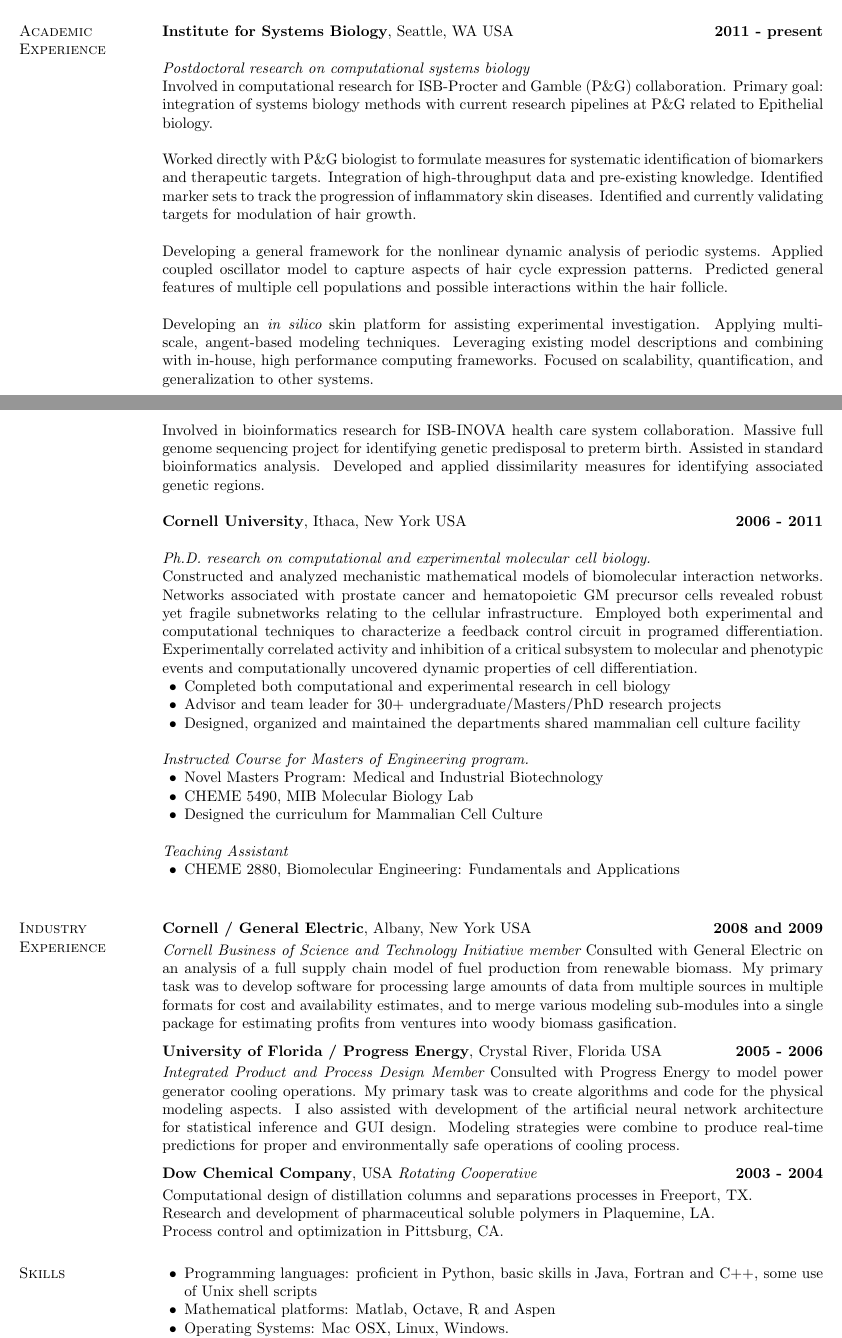
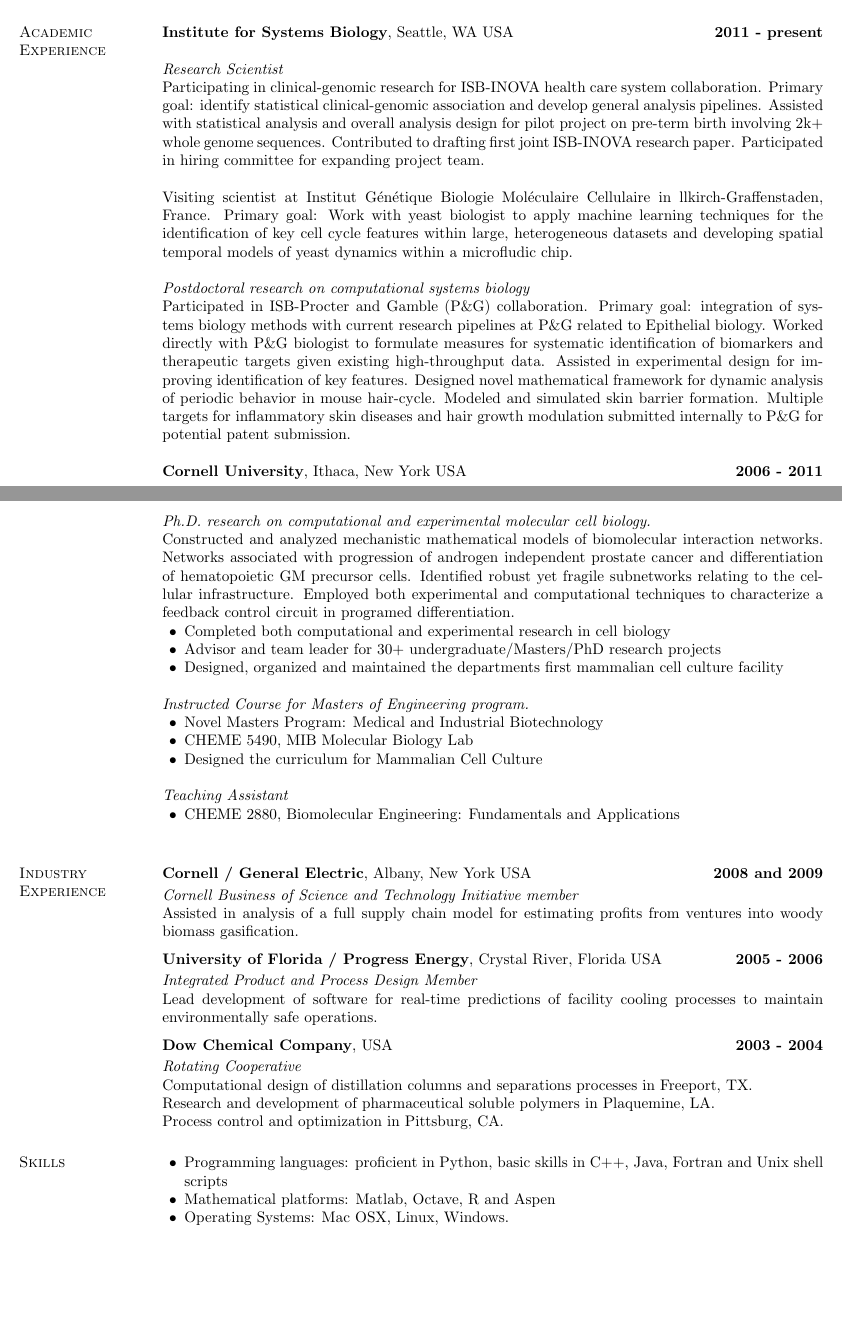
Before and after one commit to Rtasseff/CV, a LaTeX CV (cv.tex): two parts of pages 1 and 2 of 4, joined at a grey line, cut so that both start at the same text, the shorter picture padded with empty space. Compiled offline with pdfLaTeX.

Commit message:
latest update

```diff
--- a/cv.tex
+++ b/cv.tex
@@ -96,31 +94,35 @@
 \section{\sc Academic Experience}
 {\bf Institute for Systems Biology}, Seattle, WA USA \hfill {\bf 2011 - present}
 
-{\em Postdoctoral research on computational systems  biology}\\
-Involved in computational research for ISB-Procter and Gamble (P\&G) collaboration.
+{\em Research Scientist}\\
+Participating in clinical-genomic research
+for ISB-INOVA health care system collaboration.
+Primary goal: identify statistical clinical-genomic association
+and develop general analysis pipelines.
+Assisted with statistical analysis and overall analysis design for pilot
+project on pre-term birth involving 2k+ whole genome sequences.
+Contributed to drafting first joint ISB-INOVA research paper.
+Participated in hiring committee for expanding project team.
+
+Visiting scientist at Institut Génétique Biologie Moléculaire Cellulaire
+in llkirch-Graffenstaden, France.
+Primary goal: Work with yeast biologist to apply machine learning techniques for the identification of
+key cell cycle features within large, heterogeneous datasets and
+developing spatial temporal models of yeast dynamics within a microfludic chip.
+
+{\em Postdoctoral research on computational systems biology}\\
+Participated in ISB-Procter and Gamble (P\&G) collaboration.
 Primary goal: integration of systems biology methods with current research pipelines at P\&G
 related to Epithelial biology.
+Worked directly with P\&G biologist to formulate measures
+for systematic identification of biomarkers and therapeutic targets
+given existing high-throughput data.
+Assisted in experimental design for improving identification of key features.
+Designed novel mathematical framework for dynamic analysis of periodic behavior in mouse hair-cycle.
+Modeled and simulated skin barrier formation.
+Multiple targets for inflammatory skin diseases and hair growth
+modulation submitted internally to P\&G for potential patent submission.
 
-Worked directly with P\&G biologist to formulate measures
-for systematic identification of biomarkers and therapeutic targets.
-Integration of high-throughput data and pre-existing knowledge.
-Identified marker sets to track the progression of inflammatory skin diseases.
-Identified and currently validating targets for modulation of hair growth.
-
-Developing a general framework for the nonlinear dynamic analysis of periodic systems.
-Applied coupled oscillator model to capture aspects of hair cycle expression patterns.
-Predicted general features of multiple cell populations and possible interactions
-within the hair follicle.
-
-Developing an {\em in silico} skin platform for assisting experimental investigation.
-Applying multiscale, angent-based modeling techniques.
-Leveraging existing model descriptions and combining with in-house, high performance computing frameworks.
-Focused on scalability, quantification, and generalization to other systems.
-
-Involved in bioinformatics research for ISB-INOVA health care system collaboration.
-Massive full genome sequencing project for identifying genetic predisposal to preterm birth.
-Assisted in standard bioinformatics analysis.
-Developed and applied dissimilarity measures for identifying associated genetic regions.
 
 
 {\bf Cornell University}, Ithaca, New York USA \hfill {\bf 2006 - 2011}
@@ -130,13 +132,11 @@
 %prostate cancer cell line.  We identified both androgen independent and dependent states under
 %a single model framework and provided mechanistic insight on an experimentally observed synergy.
 Constructed and analyzed mechanistic mathematical models of biomolecular interaction networks.
-Networks associated with prostate cancer and hematopoietic GM precursor cells revealed
-robust yet fragile subnetworks relating to the cellular infrastructure.
+Networks associated with progression of androgen independent prostate cancer
+and differentiation of hematopoietic GM precursor cells.
+Identified robust yet fragile subnetworks relating to the cellular infrastructure.
 Employed both experimental and computational techniques to characterize a feedback control circuit
 in programed differentiation.
-Experimentally correlated activity and inhibition of a critical
-subsystem to molecular and phenotypic events and
-computationally uncovered dynamic properties of cell differentiation.
 %
 %Constructed detailed mechanistic model of Retinoic Acid induced differentiation in leukemia cell line.
 %We introduced a means to systematically rank experimental targets by uniqueness and
@@ -151,7 +151,7 @@
 \begin{list2}
 \item Completed both computational and experimental research in cell biology
 \item Advisor and team leader for 30+ undergraduate/Masters/PhD research projects
-\item Designed, organized and maintained the departments shared mammalian cell culture facility
+\item Designed, organized and maintained the departments first mammalian cell culture facility
 \end{list2}
 
 %{\em Ph.D.~and Masters level coursework.}\\
@@ -191,28 +191,23 @@
 {\bf Cornell / General Electric}, Albany, New York USA \hfill {\bf 2008 and 2009}
 
 \vspace{-.35cm}
-{\em Cornell Business of Science and Technology Initiative member}
-Consulted with General Electric on an analysis of a full supply chain model of fuel production from
-renewable biomass.  My primary task was to develop software for processing large amounts of data
-from multiple sources in multiple formats for cost and availability estimates,
-and to merge various modeling sub-modules
-into a single package for estimating profits from ventures into woody biomass gasification.
+{\em Cornell Business of Science and Technology Initiative member}\\
+Assisted in analysis of a full supply chain model
+for estimating profits from ventures into woody biomass gasification.
 \vspace{-.2cm}
 
 {\bf University of Florida / Progress Energy}, Crystal River, Florida USA \hfill {\bf 2005 - 2006}
 
 \vspace{-.35cm}
-{\em Integrated Product and Process Design Member}
-Consulted with Progress Energy to model power generator cooling operations.
-My primary task was to create algorithms and code for the physical modeling aspects.
-I also assisted with development of the artificial neural network architecture for statistical inference
-and GUI design.  Modeling strategies were combine to produce real-time predictions
-for proper and environmentally safe operations of cooling process.
+{\em Integrated Product and Process Design Member}\\
+Lead development of software for real-time predictions
+of facility cooling processes to maintain environmentally safe operations.
 \vspace{-.2cm}
 
-{\bf Dow Chemical Company},  USA {\em Rotating Cooperative} \hfill {\bf 2003 - 2004}
+{\bf Dow Chemical Company},  USA \hfill {\bf 2003 - 2004}
 
 \vspace{-.35cm}
+{\em Rotating Cooperative}\\
 Computational design of distillation columns and separations processes in Freeport, TX.\\
 Research and development of pharmaceutical soluble polymers in Plaquemine, LA.\\
 Process control and optimization in Pittsburg, CA.
@@ -220,7 +215,7 @@
 
 \section{\sc Skills}
 \begin{list2}
-\item Programming languages: proficient in Python, basic skills in Java, Fortran and C++, some use of Unix shell scripts
+\item Programming languages: proficient in Python, basic skills in C++, Java, Fortran and Unix shell scripts
 \item Mathematical platforms:  Matlab, Octave, R and Aspen
 \item Operating Systems:  Mac OSX, Linux, Windows.
 \item Experience with cloud/commodity computing (Amazon EC2)
```
Also changed, not shown: cv.pdf, cv.tex (48 more changed lines), 1 other file.
